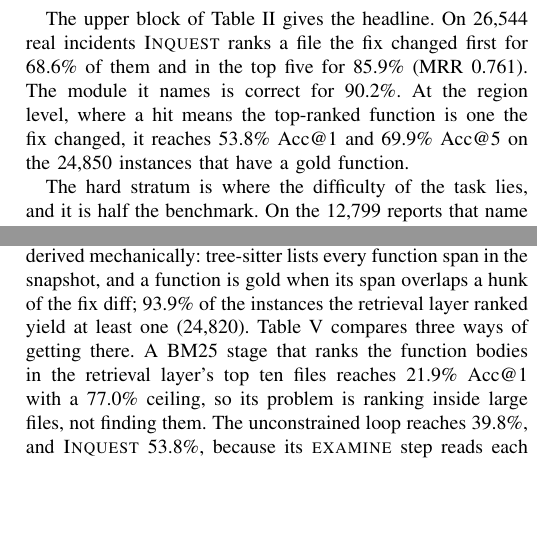
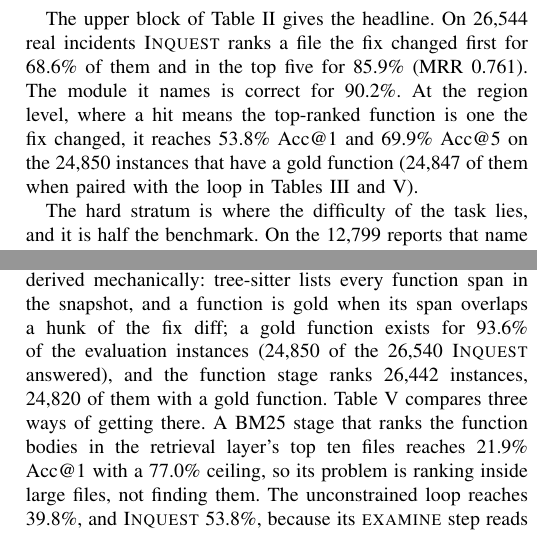
Before and after one commit to 17YuvrajSehgal/JiraAndLogs, a LaTeX paper (industry-c7/paper/main.tex, which reads industry-c7/paper/sections/05-results.tex): two parts of the columns of pages 6 and 8 of 11, joined at a grey line, cut so that both start at the same text, the shorter picture padded with empty space. Compiled offline with pdfLaTeX; a missing font is replaced by an installed copy or a similar font; a LaTeX package or settings file that is missing is left out.

Commit message:
C7: third review follow-up; the three leftovers
Introduction says "before the model makes any decision" like Section
IV. Region population named once with its paired count (24,850; 24,847
with the loop). The gold-function share is 93.6% of the evaluation
instances (24,850 of 26,540 answered), and the function stage's own
population is stated (26,442 ranked, 24,820 with a gold function); the
old 93.9% was the stage's share, not the split's. The +3.6 margin says
it is paired per instance before rounding. Verifier 122 of 122.

Co-Authored-By: Claude Fable 5.1 <noreply@anthropic.com>

```diff
--- a/industry-c7/paper/sections/05-results.tex
+++ b/industry-c7/paper/sections/05-results.tex
@@ -48,7 +48,8 @@ the top five for \accFive{} (MRR \mrr). The module it names is correct
 for \modOne{}. At the region level, where a hit means the top-ranked
 function is one the fix changed, it reaches \regOne{} Acc@1 and
 \regFive{} Acc@5 on the \nRegion{} instances that have a gold
-function.
+function (24{,}847 of them when paired with the loop in
+\cref{tab:ablation,tab:functions}).
 
 The hard stratum is where the difficulty of the task lies, and it is
 half the benchmark. On the \nEvalHard{} reports that name no faulty
@@ -271,8 +272,10 @@ own regions.}
 Engineers need code regions, not files. Gold functions are
 derived mechanically: tree-sitter lists every function span in the
 snapshot, and a function is gold when its span overlaps a hunk of the
-fix diff; 93.9\% of the instances the retrieval layer ranked yield at
-least one (24,820). \Cref{tab:functions}
+fix diff; a gold function exists for 93.6\% of the evaluation
+instances (24,850 of the 26,540 \sys{} answered), and the function
+stage ranks 26,442 instances, 24,820 of them with a gold function.
+\Cref{tab:functions}
 compares three ways of getting there. A BM25 stage that ranks the
 function bodies in the retrieval layer's top ten files reaches 21.9\%
 Acc@1 with a 77.0\% ceiling, so its problem is ranking inside large
```
Also changed, not shown: industry-c7/paper/sections/01-introduction.tex (+1 -1 lines), industry-c7/paper/sections/05-results.tex (2 more changed lines), 1 other file.
